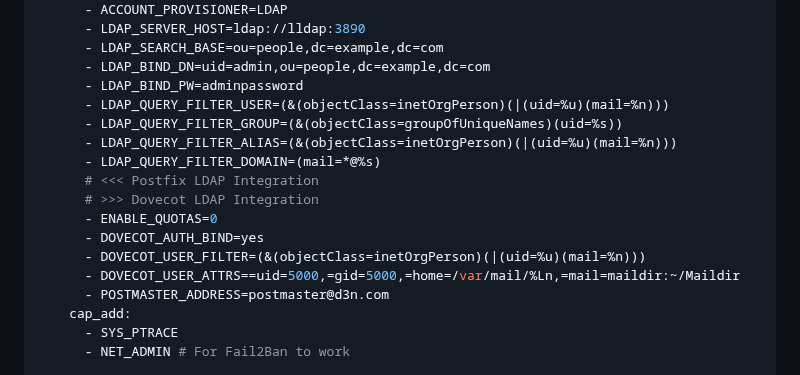
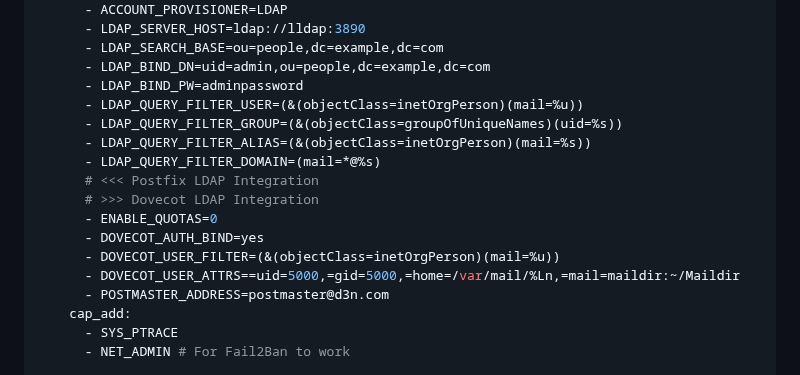
Before and after one commit to lldap/lldap, a Markdown page: example_configs/mailserver.md, the part around the change. GitHub-like rendering.

Commit message:
Simplify LDAP filters to use mail attribute only
Co-authored-by: nitnelave <796633+nitnelave@users.noreply.github.com>

```diff
--- a/example_configs/mailserver.md
+++ b/example_configs/mailserver.md
@@ -58,15 +58,15 @@ services:
       - LDAP_SEARCH_BASE=ou=people,dc=example,dc=com
       - LDAP_BIND_DN=uid=admin,ou=people,dc=example,dc=com
       - LDAP_BIND_PW=adminpassword
-      - LDAP_QUERY_FILTER_USER=(&(objectClass=inetOrgPerson)(|(uid=%u)(mail=%n)))
+      - LDAP_QUERY_FILTER_USER=(&(objectClass=inetOrgPerson)(mail=%u))
       - LDAP_QUERY_FILTER_GROUP=(&(objectClass=groupOfUniqueNames)(uid=%s))
-      - LDAP_QUERY_FILTER_ALIAS=(&(objectClass=inetOrgPerson)(|(uid=%u)(mail=%n)))
+      - LDAP_QUERY_FILTER_ALIAS=(&(objectClass=inetOrgPerson)(mail=%s))
       - LDAP_QUERY_FILTER_DOMAIN=(mail=*@%s)
       # <<< Postfix LDAP Integration
       # >>> Dovecot LDAP Integration
       - ENABLE_QUOTAS=0
       - DOVECOT_AUTH_BIND=yes
-      - DOVECOT_USER_FILTER=(&(objectClass=inetOrgPerson)(|(uid=%u)(mail=%n)))
+      - DOVECOT_USER_FILTER=(&(objectClass=inetOrgPerson)(mail=%u))
       - DOVECOT_USER_ATTRS==uid=5000,=gid=5000,=home=/var/mail/%Ln,=mail=maildir:~/Maildir
       - POSTMASTER_ADDRESS=postmaster@d3n.com
     cap_add:
```
